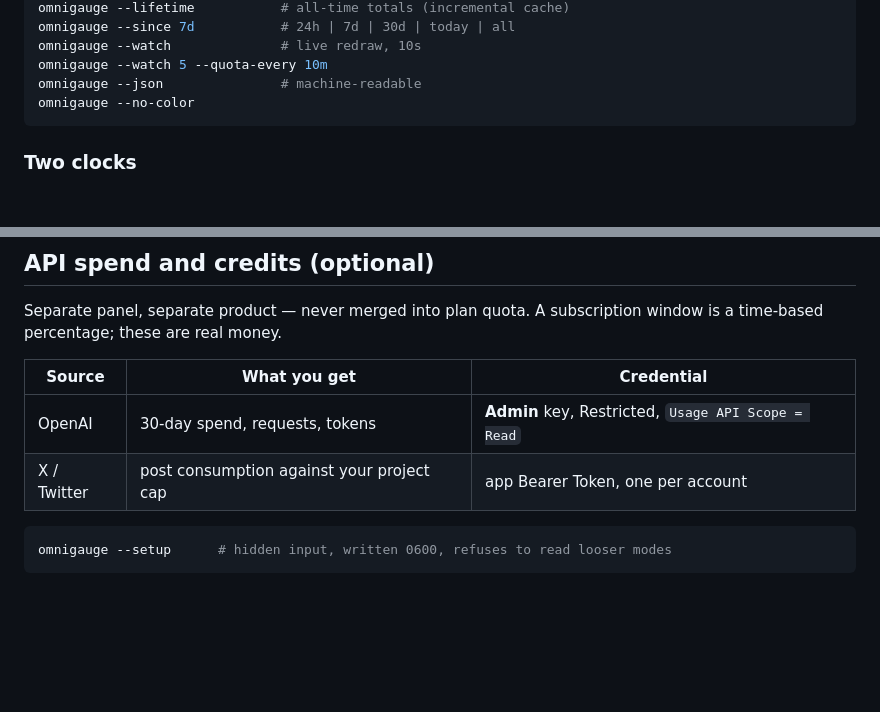
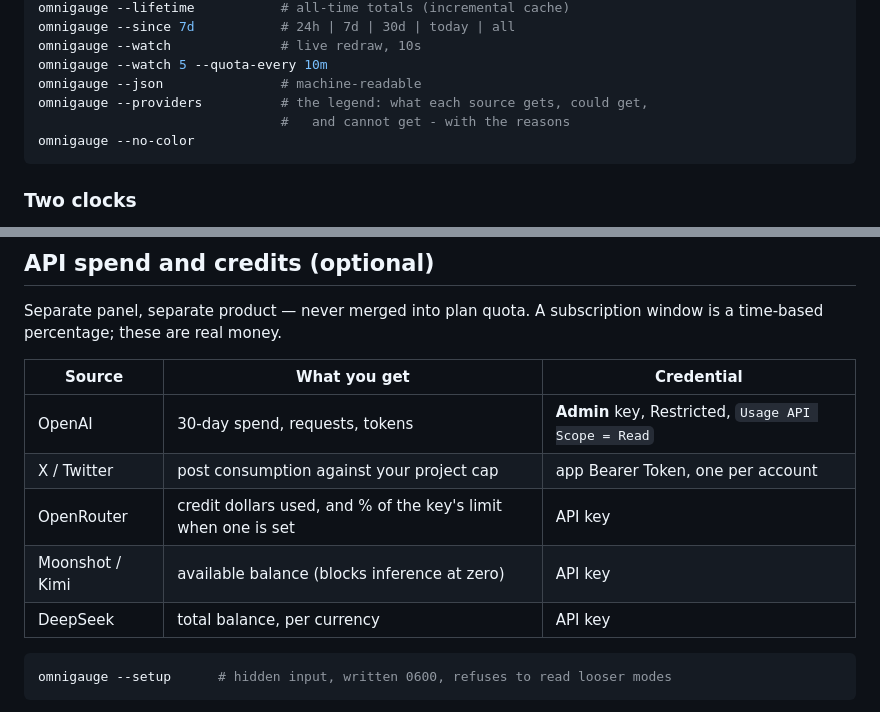
Before and after one commit to omnigauge/omnigauge, a Markdown page: README.md, 2 parts joined by grey strips. Drawn GitHub-style; blank space fills up the shorter version.

````diff
--- a/README.md
+++ b/README.md
@@ -199,6 +199,8 @@ omnigauge --since 7d           # 24h | 7d | 30d | today | all
 omnigauge --watch              # live redraw, 10s
 omnigauge --watch 5 --quota-every 10m
 omnigauge --json               # machine-readable
+omnigauge --providers          # the legend: what each source gets, could get,
+                               #   and cannot get - with the reasons
 omnigauge --no-color
 ```
 
@@ -266,6 +268,9 @@ window is a time-based percentage; these are real money.
 |---|---|---|
 | OpenAI | 30-day spend, requests, tokens | **Admin** key, Restricted, `Usage API Scope = Read` |
 | X / Twitter | post consumption against your project cap | app Bearer Token, one per account |
+| OpenRouter | credit dollars used, and % of the key's limit when one is set | API key |
+| Moonshot / Kimi | available balance (blocks inference at zero) | API key |
+| DeepSeek | total balance, per currency | API key |
 
 ```bash
 omnigauge --setup      # hidden input, written 0600, refuses to read looser modes
````
Also changed, not shown: providers/README.md (+51 -0 lines).
